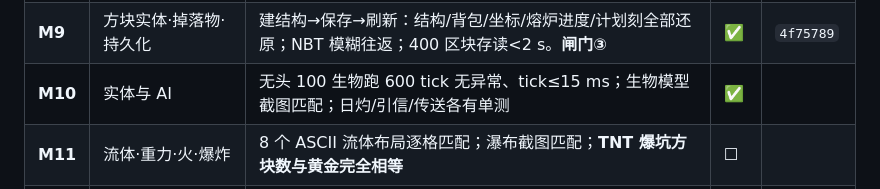
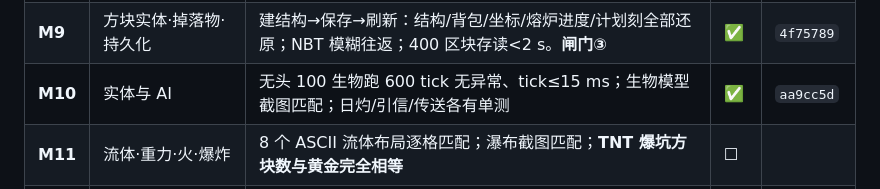
Before and after one commit to qingxuelin97-sketch/wdsj, a Markdown page: docs/ROADMAP.md, the part around the change. GitHub-like rendering.

Commit message:
记录 M10 的提交哈希

```diff
--- a/docs/ROADMAP.md
+++ b/docs/ROADMAP.md
@@ -19,7 +19,7 @@
 | **M7** | 方块模型系统 | `/gallery` 全方块阵列单张截图对比黄金；每个非立方体方块碰撞 AABB 单测通过 | ✅ | `eb0cae3` |
 | **M8** | 物品·背包·合成·容器 | **≥120 条配方逐条匹配黄金表**（含镜像与偏移归一化）；shift 点击语义测试；GUI 截图匹配 | ✅ | `dc9e536` |
 | **M9** | 方块实体·掉落物·持久化 | 建结构→保存→刷新：结构/背包/坐标/熔炉进度/计划刻全部还原；NBT 模糊往返；400 区块存读<2 s。**闸门③** | ✅ | `4f75789` |
-| **M10** | 实体与 AI | 无头 100 生物跑 600 tick 无异常、tick≤15 ms；生物模型截图匹配；日灼/引信/传送各有单测 | ✅ | |
+| **M10** | 实体与 AI | 无头 100 生物跑 600 tick 无异常、tick≤15 ms；生物模型截图匹配；日灼/引信/传送各有单测 | ✅ | `aa9cc5d` |
 | **M11** | 流体·重力·火·爆炸 | 8 个 ASCII 流体布局逐格匹配；瀑布截图匹配；**TNT 爆坑方块数与黄金完全相等** | ☐ | |
 | **M12** | 生存循环 | 饥饿/坠落/盔甲/经验曲线全部对 1.0 黄金数值相等；无头生存-死亡-重生跑 2 万 tick。**闸门①** | ☐ | |
 | **M13** | 农业与红石 | **12 个 ASCII 电路黄金测试**逐 tick 输出匹配；作物 8 阶段生长与水合规则单测 | ☐ | |
```
